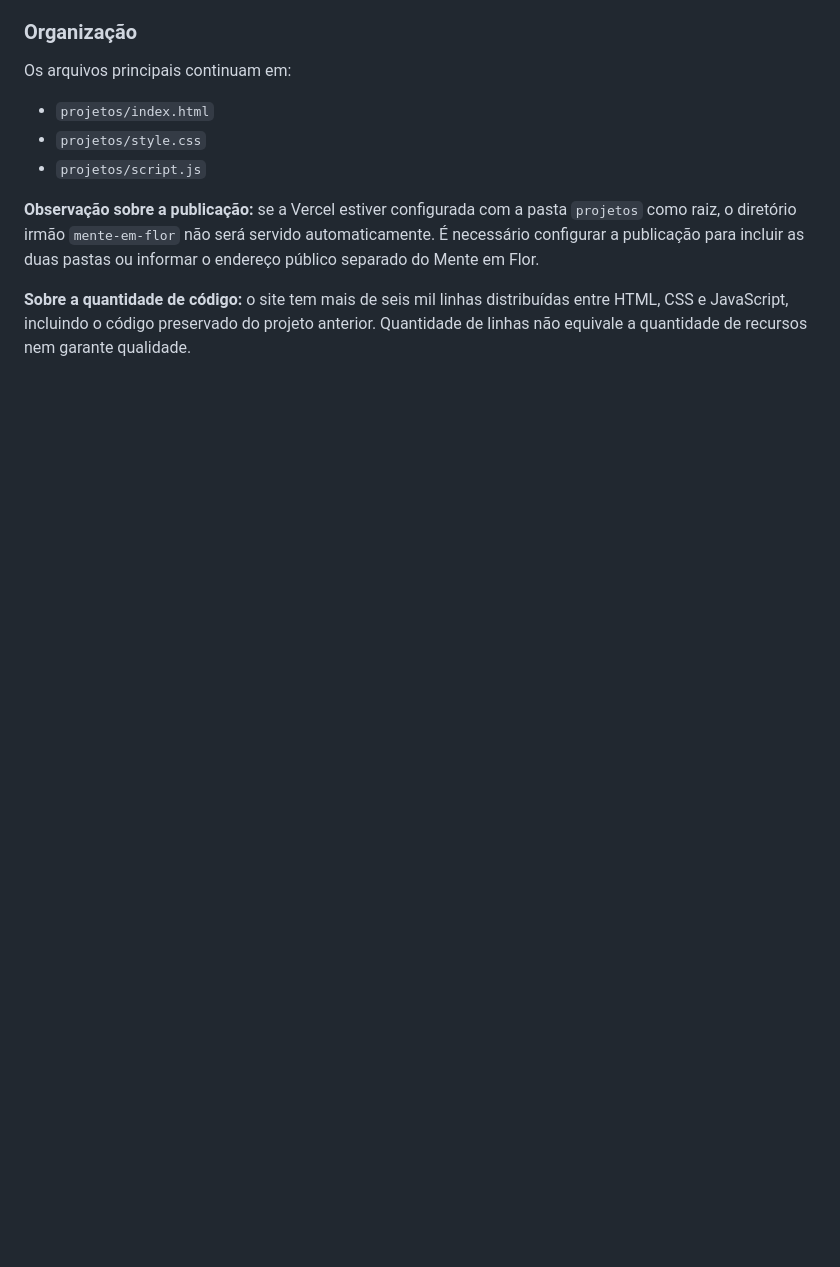
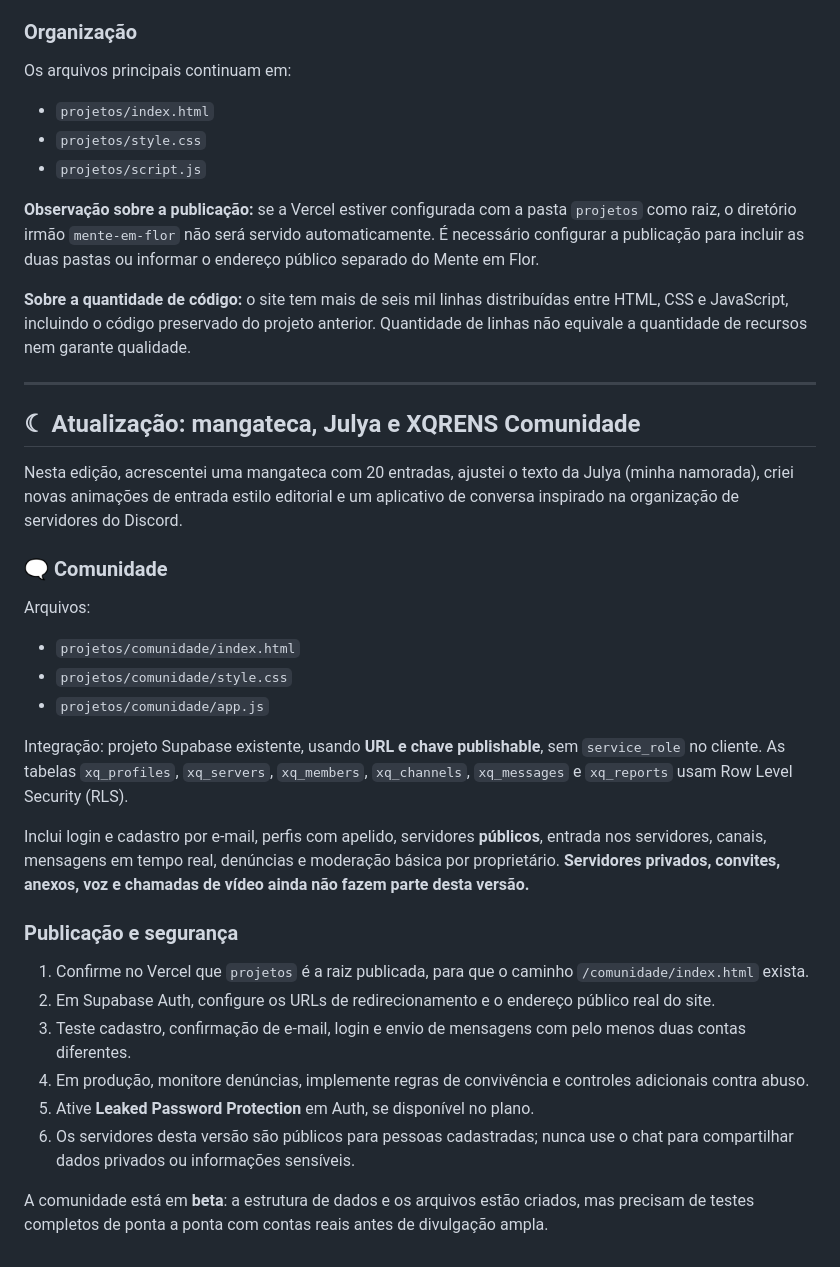
Before and after one commit to NeroX07-steam/Portifolio, a Markdown page: README.md, the part around the change. Rendered like a GitHub page; blank space fills up the shorter version.

Commit message:
docs: instruções de XQRENS Comunidade, RLS, autenticação e limitações do beta

```diff
--- a/README.md
+++ b/README.md
@@ -131,3 +131,32 @@ Os arquivos principais continuam em:
 **Observação sobre a publicação:** se a Vercel estiver configurada com a pasta `projetos` como raiz, o diretório irmão `mente-em-flor` não será servido automaticamente. É necessário configurar a publicação para incluir as duas pastas ou informar o endereço público separado do Mente em Flor.
 
 **Sobre a quantidade de código:** o site tem mais de seis mil linhas distribuídas entre HTML, CSS e JavaScript, incluindo o código preservado do projeto anterior. Quantidade de linhas não equivale a quantidade de recursos nem garante qualidade.
+
+
+---
+
+## ☾ Atualização: mangateca, Julya e XQRENS Comunidade
+
+Nesta edição, acrescentei uma mangateca com 20 entradas, ajustei o texto da Julya (minha namorada), criei novas animações de entrada estilo editorial e um aplicativo de conversa inspirado na organização de servidores do Discord.
+
+### 🗨️ Comunidade
+
+Arquivos:
+- `projetos/comunidade/index.html`
+- `projetos/comunidade/style.css`
+- `projetos/comunidade/app.js`
+
+Integração: projeto Supabase existente, usando **URL e chave publishable**, sem `service_role` no cliente. As tabelas `xq_profiles`, `xq_servers`, `xq_members`, `xq_channels`, `xq_messages` e `xq_reports` usam Row Level Security (RLS).
+
+Inclui login e cadastro por e-mail, perfis com apelido, servidores **públicos**, entrada nos servidores, canais, mensagens em tempo real, denúncias e moderação básica por proprietário. **Servidores privados, convites, anexos, voz e chamadas de vídeo ainda não fazem parte desta versão.**
+
+### Publicação e segurança
+
+1. Confirme no Vercel que `projetos` é a raiz publicada, para que o caminho `/comunidade/index.html` exista.
+2. Em Supabase Auth, configure os URLs de redirecionamento e o endereço público real do site.
+3. Teste cadastro, confirmação de e-mail, login e envio de mensagens com pelo menos duas contas diferentes.
+4. Em produção, monitore denúncias, implemente regras de convivência e controles adicionais contra abuso.
+5. Ative **Leaked Password Protection** em Auth, se disponível no plano.
+6. Os servidores desta versão são públicos para pessoas cadastradas; nunca use o chat para compartilhar dados privados ou informações sensíveis.
+
+A comunidade está em **beta**: a estrutura de dados e os arquivos estão criados, mas precisam de testes completos de ponta a ponta com contas reais antes de divulgação ampla.
```
